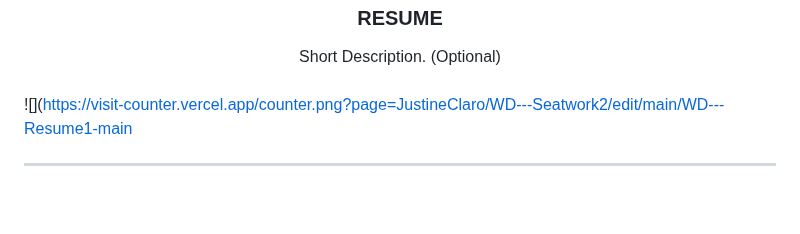
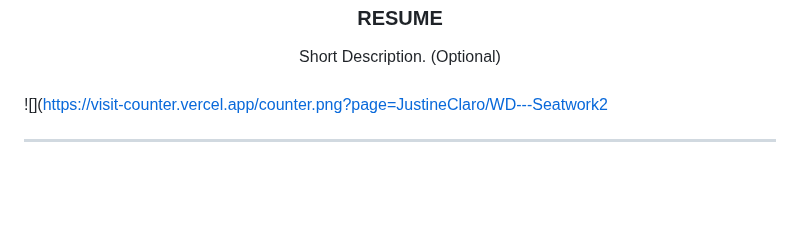
Before and after one commit to JustineClaro/WD---Seatwork2, a Markdown page: WD---Resume1-main/readme.md, the part around the change. Rendered like a GitHub page.

```diff
--- a/WD---Resume1-main/readme.md
+++ b/WD---Resume1-main/readme.md
@@ -20,7 +20,7 @@
 
 <!-- TODO: Change the zyx-0314 into your github username  -->
 <!-- TODO: Change the WD-Template-Project into the same name of your folder -->
-![](https://visit-counter.vercel.app/counter.png?page=JustineClaro/WD---Seatwork2/edit/main/WD---Resume1-main
+![](https://visit-counter.vercel.app/counter.png?page=JustineClaro/WD---Seatwork2
 
 ---
 
```
